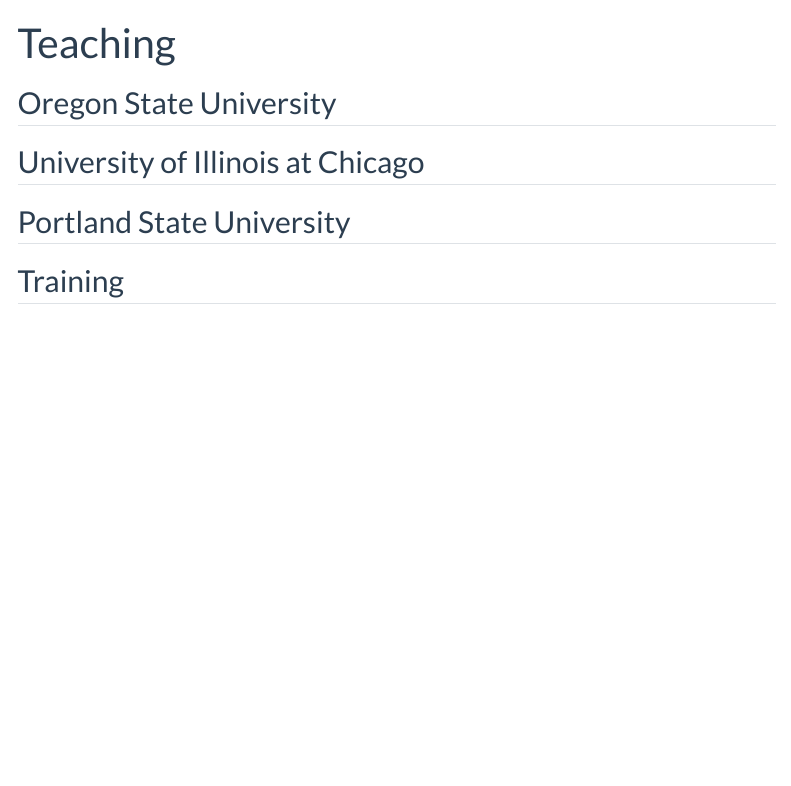
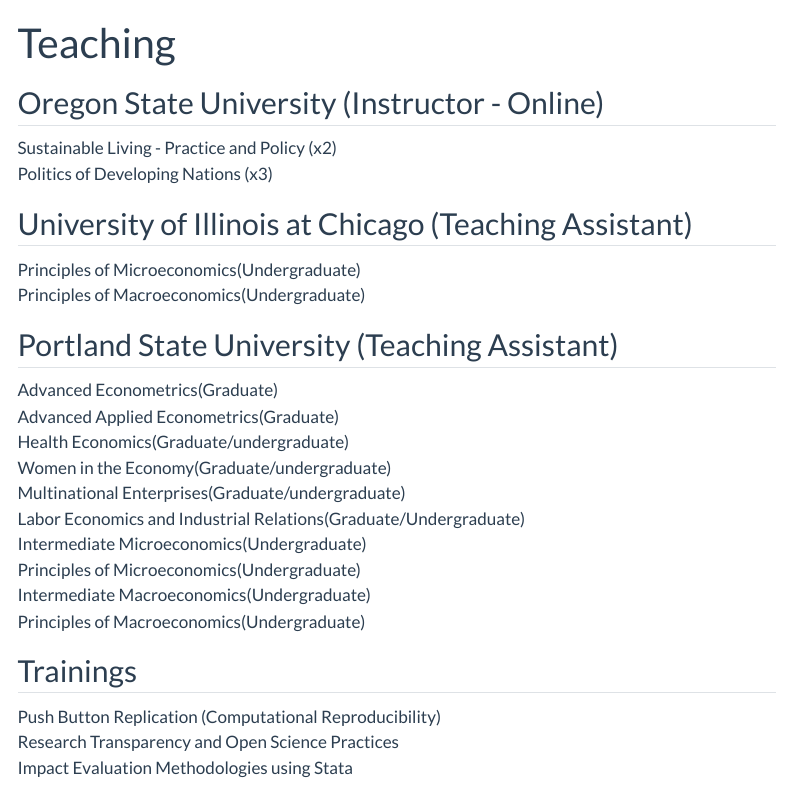
Before and after one commit to sayakkhatua/quarto_website, a Quarto document (teaching/index.qmd): the page in a window 1100 px wide, from its top. Rendered offline with R 4.5, knitr and Pandoc in place of Quarto, with nearby package versions; menus at the side of the page are left out.

Commit message:
updated teaching and research

```diff
--- a/teaching/index.qmd
+++ b/teaching/index.qmd
@@ -4,10 +4,27 @@
 link-external-newwindow: true
 ---
 
-## Oregon State University
+## Oregon State University (Instructor - Online)
+Sustainable Living - Practice and Policy (x2) </br>
+Politics of Developing Nations (x3)
 
-## University of Illinois at Chicago
+## University of Illinois at Chicago (Teaching Assistant)
+Principles of Microeconomics(Undergraduate) </br>
+Principles of Macroeconomics(Undergraduate)
 
-## Portland State University
+## Portland State University (Teaching Assistant)
+Advanced Econometrics(Graduate) </br>
+Advanced Applied Econometrics(Graduate) </br>
+Health Economics(Graduate/undergraduate) </br>
+Women in the Economy(Graduate/undergraduate) </br>
+Multinational Enterprises(Graduate/undergraduate)</br>
+Labor Economics and Industrial Relations(Graduate/Undergraduate) </br>
+Intermediate Microeconomics(Undergraduate) </br>
+Principles of Microeconomics(Undergraduate) </br>
+Intermediate Macroeconomics(Undergraduate) </br>
+Principles of Macroeconomics(Undergraduate)
 
-## Training
+## Trainings
+Push Button Replication (Computational Reproducibility) </br>
+Research Transparency and Open Science Practices </br>
+Impact Evaluation Methodologies using Stata
```
Also changed, not shown: research/index.qmd (+3 -1 lines), 3 other files.
